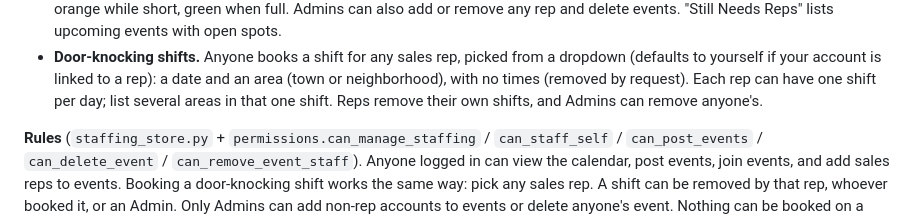
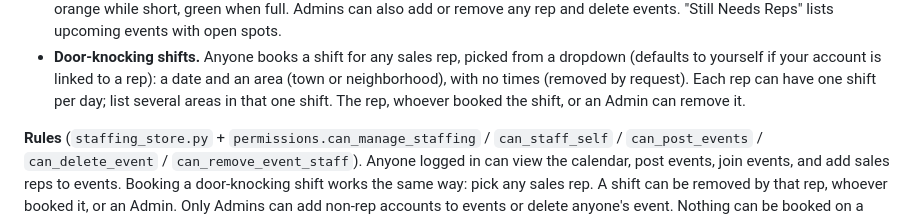
Before and after one commit to ajacinto137/Sales-Dash, a Markdown page: README.md, the part around the change. Drawn GitHub-style.

Commit message:
Fix stale shift-removal sentence in README
Co-Authored-By: Claude Opus 5.5 <noreply@anthropic.com>

```diff
--- a/README.md
+++ b/README.md
@@ -2156,8 +2156,8 @@ Top nav → **Staffing** (`/staffing`, added 2026-10-20). A month calendar
   from a dropdown (defaults to yourself if your account is linked to a
   rep): a date and an area (town or neighborhood), with no times (removed
   by request). Each rep can have one shift per day; list several areas in
-  that one shift. Reps remove their own shifts, and Admins can
-  remove anyone's.
+  that one shift. The rep, whoever booked the shift, or an Admin can
+  remove it.
 
 **Rules** (`staffing_store.py` + `permissions.can_manage_staffing` /
 `can_staff_self` / `can_post_events` / `can_delete_event` /
```
